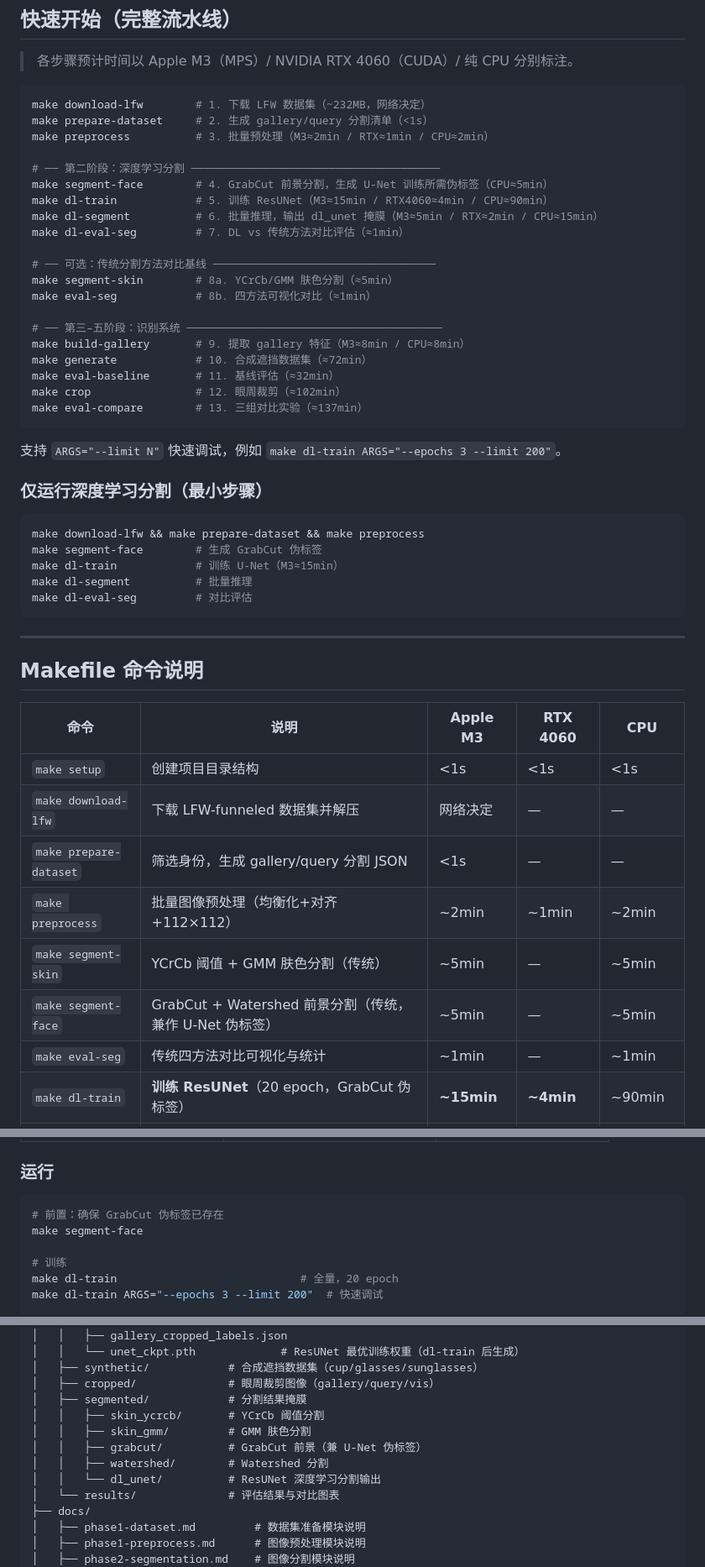
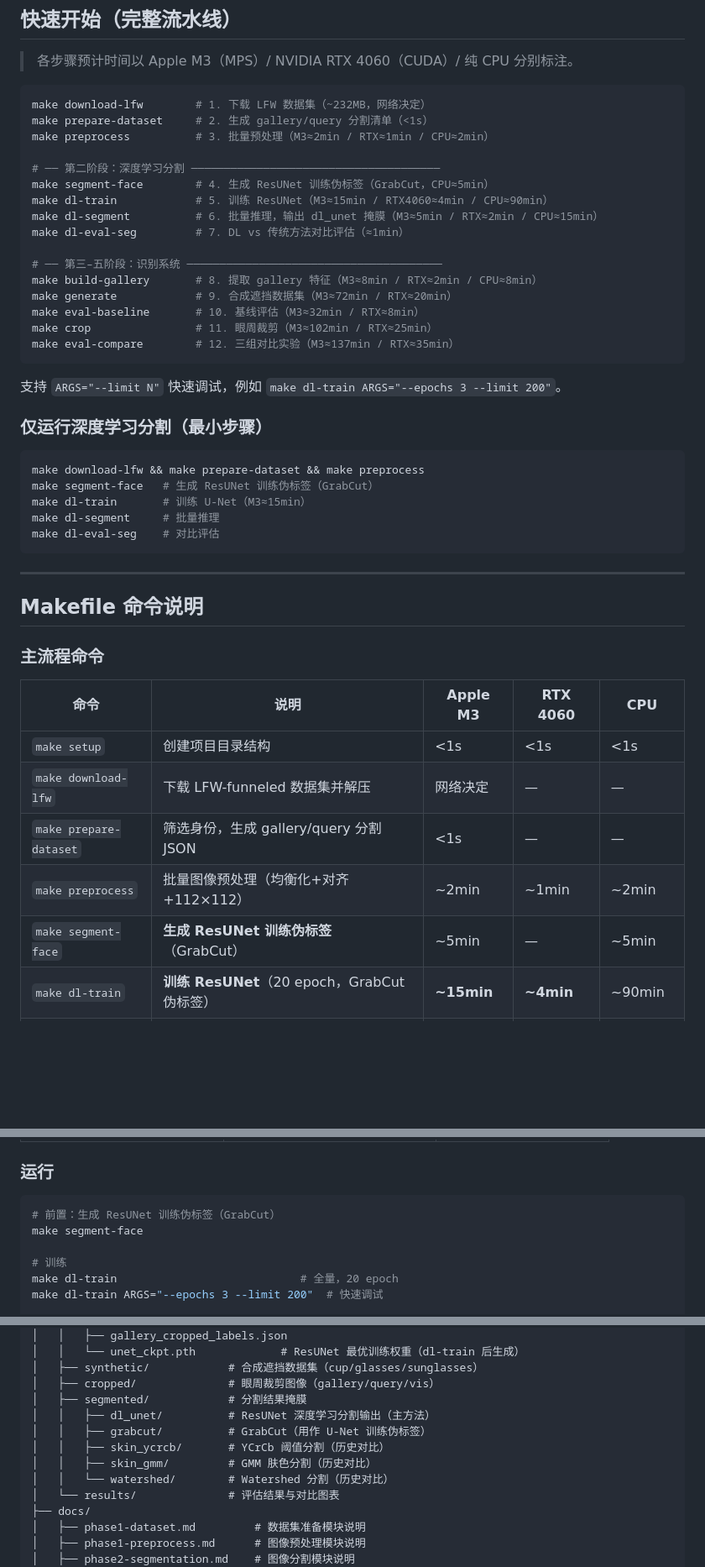
Before and after one commit to strayca7/Classface, a Markdown page: README.md, 3 parts joined by grey strips. Shown at 84% size. GitHub-like rendering; blank space fills up the shorter version.

````diff
--- a/README.md
+++ b/README.md
@@ -66,21 +65,17 @@ make prepare-dataset     # 2. 生成 gallery/query 分割清单（<1s）
 make preprocess          # 3. 批量预处理（M3≈2min / RTX≈1min / CPU≈2min）
 
 # ── 第二阶段：深度学习分割 ──────────────────────────────────────
-make segment-face        # 4. GrabCut 前景分割，生成 U-Net 训练所需伪标签（CPU≈5min）
+make segment-face        # 4. 生成 ResUNet 训练伪标签（GrabCut，CPU≈5min）
 make dl-train            # 5. 训练 ResUNet（M3≈15min / RTX4060≈4min / CPU≈90min）
 make dl-segment          # 6. 批量推理，输出 dl_unet 掩膜（M3≈5min / RTX≈2min / CPU≈15min）
 make dl-eval-seg         # 7. DL vs 传统方法对比评估（≈1min）
 
-# ── 可选：传统分割方法对比基线 ──────────────────────────────────
-make segment-skin        # 8a. YCrCb/GMM 肤色分割（≈5min）
-make eval-seg            # 8b. 四方法可视化对比（≈1min）
-
 # ── 第三–五阶段：识别系统 ───────────────────────────────────────
-make build-gallery       # 9. 提取 gallery 特征（M3≈8min / CPU≈8min）
-make generate            # 10. 合成遮挡数据集（≈72min）
-make eval-baseline       # 11. 基线评估（≈32min）
-make crop                # 12. 眼周裁剪（≈102min）
-make eval-compare        # 13. 三组对比实验（≈137min）
+make build-gallery       # 8. 提取 gallery 特征（M3≈8min / RTX≈2min / CPU≈8min）
+make generate            # 9. 合成遮挡数据集（M3≈72min / RTX≈20min）
+make eval-baseline       # 10. 基线评估（M3≈32min / RTX≈8min）
+make crop                # 11. 眼周裁剪（M3≈102min / RTX≈25min）
+make eval-compare        # 12. 三组对比实验（M3≈137min / RTX≈35min）
 ```
 
 支持 `ARGS="--limit N"` 快速调试，例如 `make dl-train ARGS="--epochs 3 --limit 200"`。
@@ -89,15 +84,17 @@ make eval-compare        # 13. 三组对比实验（≈137min）
 
 ```bash
 make download-lfw && make prepare-dataset && make preprocess
-make segment-face        # 生成 GrabCut 伪标签
-make dl-train            # 训练 U-Net（M3≈15min）
-make dl-segment          # 批量推理
-make dl-eval-seg         # 对比评估
+make segment-face   # 生成 ResUNet 训练伪标签（GrabCut）
+make dl-train       # 训练 U-Net（M3≈15min）
+make dl-segment     # 批量推理
+make dl-eval-seg    # 对比评估
 ```
 
 ---
 
 ## Makefile 命令说明
+
+### 主流程命令
 
 | 命令 | 说明 | Apple M3 | RTX 4060 | CPU |
 |------|------|----------|----------|-----|
@@ -105,9 +102,7 @@ make dl-eval-seg         # 对比评估
 | `make download-lfw` | 下载 LFW-funneled 数据集并解压 | 网络决定 | — | — |
 | `make prepare-dataset` | 筛选身份，生成 gallery/query 分割 JSON | <1s | — | — |
 | `make preprocess` | 批量图像预处理（均衡化+对齐+112×112） | ~2min | ~1min | ~2min |
-| `make segment-skin` | YCrCb 阈值 + GMM 肤色分割（传统） | ~5min | — | ~5min |
-| `make segment-face` | GrabCut + Watershed 前景分割（传统，兼作 U-Net 伪标签） | ~5min | — | ~5min |
-| `make eval-seg` | 传统四方法对比可视化与统计 | ~1min | — | ~1min |
+| `make segment-face` | **生成 ResUNet 训练伪标签**（GrabCut） | ~5min | — | ~5min |
 | `make dl-train` | **训练 ResUNet**（20 epoch，GrabCut 伪标签） | **~15min** | **~4min** | ~90min |
 | `make dl-segment` | **批量推理**，输出 data/segmented/dl_unet/ | **~5min** | **~2min** | ~15min |
 | `make dl-eval-seg` | **DL vs 传统对比评估**（IoU/Dice/前景占比） | ~1min | ~1min | ~1min |
@@ -277,7 +287,7 @@ get_device() 优先级：CUDA（NVIDIA RTX 4060）> MPS（Apple M3）> CPU
 ### 运行
 
 ```bash
-# 前置：确保 GrabCut 伪标签已存在
+# 前置：生成 ResUNet 训练伪标签（GrabCut）
 make segment-face
 
 # 训练
@@ -312,11 +322,11 @@ dip/
 │   ├── synthetic/            # 合成遮挡数据集（cup/glasses/sunglasses）
 │   ├── cropped/              # 眼周裁剪图像（gallery/query/vis）
 │   ├── segmented/            # 分割结果掩膜
-│   │   ├── skin_ycrcb/       # YCrCb 阈值分割
-│   │   ├── skin_gmm/         # GMM 肤色分割
-│   │   ├── grabcut/          # GrabCut 前景（兼 U-Net 伪标签）
-│   │   ├── watershed/        # Watershed 分割
-│   │   └── dl_unet/          # ResUNet 深度学习分割输出
+│   │   ├── dl_unet/          # ResUNet 深度学习分割输出（主方法）
+│   │   ├── grabcut/          # GrabCut（用作 U-Net 训练伪标签）
+│   │   ├── skin_ycrcb/       # YCrCb 阈值分割（历史对比）
+│   │   ├── skin_gmm/         # GMM 肤色分割（历史对比）
+│   │   └── watershed/        # Watershed 分割（历史对比）
 │   └── results/              # 评估结果与对比图表
 ├── docs/
 │   ├── phase1-dataset.md         # 数据集准备模块说明
````
Also changed, not shown: other parts of README.md (+27 -13 lines).
